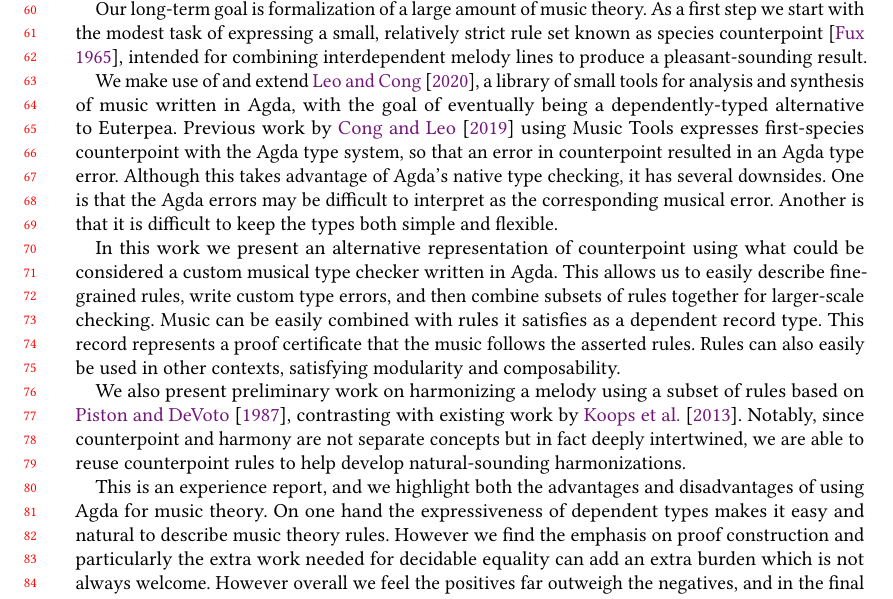
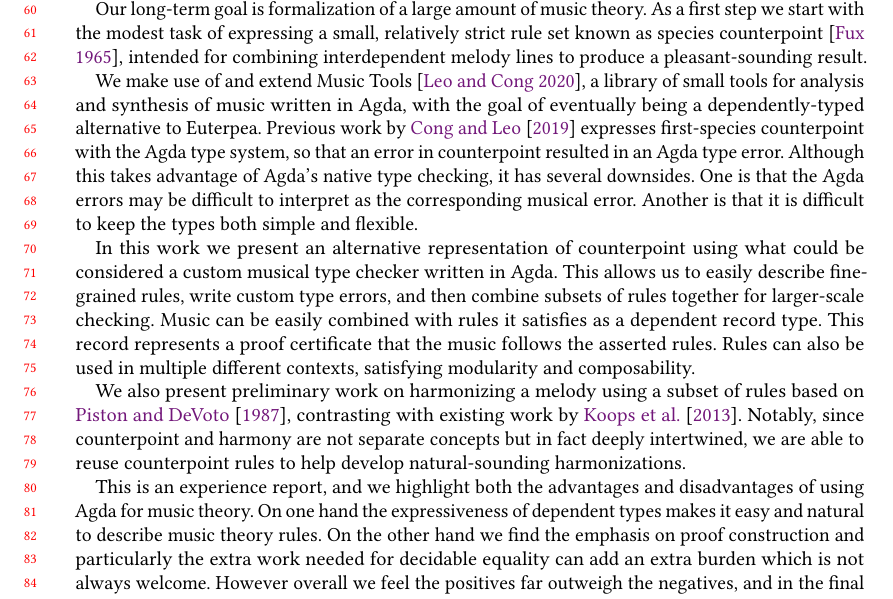
Before and after one commit to halfaya/MusicTools, a LaTeX paper (doc/icfp20/paper.tex, which reads doc/icfp20/intro.tex): part of page 2 of 10, cut so that both start at the same text. Compiled offline with pdfLaTeX.

Commit message:
more tweaks

```diff
--- a/doc/icfp20/intro.tex
+++ b/doc/icfp20/intro.tex
@@ -70,10 +70,11 @@ relatively strict rule set known as species
 counterpoint~\cite{fux-cp}, intended for combining interdependent
 melody lines to produce a pleasant-sounding result.
 
-We make use of and extend~\citet{MusicTools}, a library of small tools
+We make use of and extend Music Tools~\citep{MusicTools},
+a library of small tools
 for analysis and synthesis of music written in Agda, with the goal of
 eventually being a dependently-typed alternative to Euterpea.
-Previous work by \citet{cong-cp} using Music Tools expresses
+Previous work by \citet{cong-cp} expresses
 first-species counterpoint with the Agda type system, so that an error
 in counterpoint resulted in an Agda type error. Although this takes
 advantage of Agda's native type checking, it has several
@@ -88,8 +89,8 @@ custom type errors, and then combine subsets of rules together for
 larger-scale checking. Music can be easily combined with rules it
 satisfies as a dependent record type. This record represents a proof
 certificate that the music follows the asserted rules.
-Rules can also easily be used in
-other contexts, satisfying modularity and composability.
+Rules can also be used in multiple different contexts, satisfying
+modularity and composability.
 
 We also present preliminary work on harmonizing a melody using
 a subset of rules based on \citet{piston-harmony}, contrasting with
@@ -101,7 +102,7 @@ harmonizations.
 This is an experience report, and we highlight both the advantages and
 disadvantages of using Agda for music theory. On one hand the
 expressiveness of dependent types makes it easy and natural to
-describe music theory rules. However we find the emphasis on proof
+describe music theory rules. On the other hand we find the emphasis on proof
 construction and particularly the extra work needed for decidable
 equality can add an extra burden which is not always welcome. However
 overall we feel the positives far outweigh the negatives, and in the
```
Also changed, not shown: doc/icfp20/paper.pdf.
